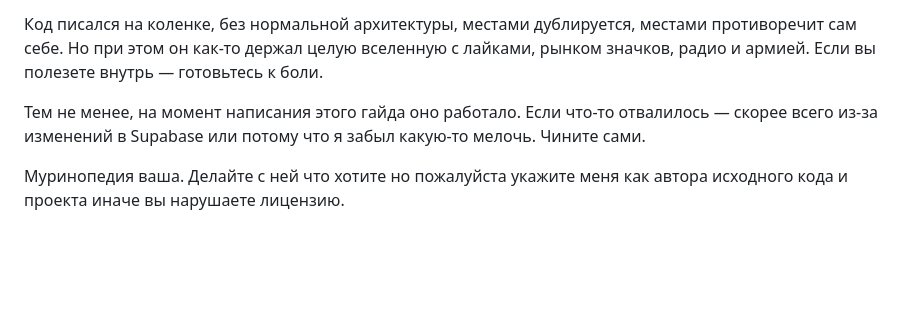
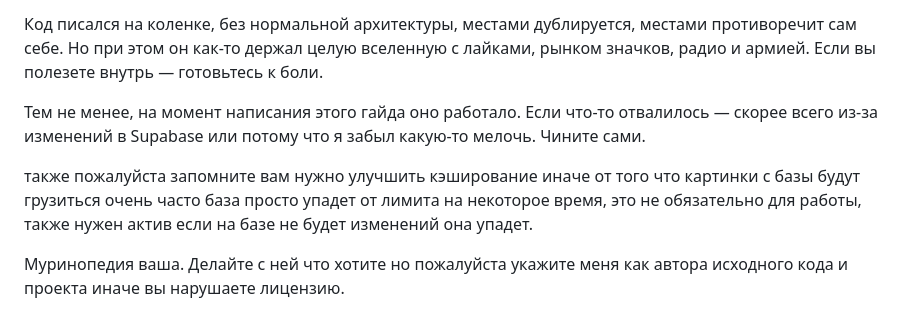
Before and after one commit to pap3ryyy/murinopedia, a Markdown page: README.md, the part around the change. Drawn GitHub-style; blank space fills up the shorter version.

Commit message:
Update README with caching and active status notes
Added note about improving caching and active status for database.

```diff
--- a/README.md
+++ b/README.md
@@ -559,4 +559,6 @@ Vercel тоже автоматически обновляет сайт при п
 
 Тем не менее, на момент написания этого гайда оно работало. Если что-то отвалилось — скорее всего из-за изменений в Supabase или потому что я забыл какую-то мелочь. Чините сами.
 
+также пожалуйста запомните вам нужно улучшить кэширование иначе от того что картинки с базы будут грузиться очень часто база просто упадет от лимита на некоторое время, это не обязательно для работы, также нужен актив если на базе не будет изменений она упадет.
+
 Муринопедия ваша. Делайте с ней что хотите но пожалуйста укажите меня как автора исходного кода и проекта иначе вы нарушаете лицензию.
```
